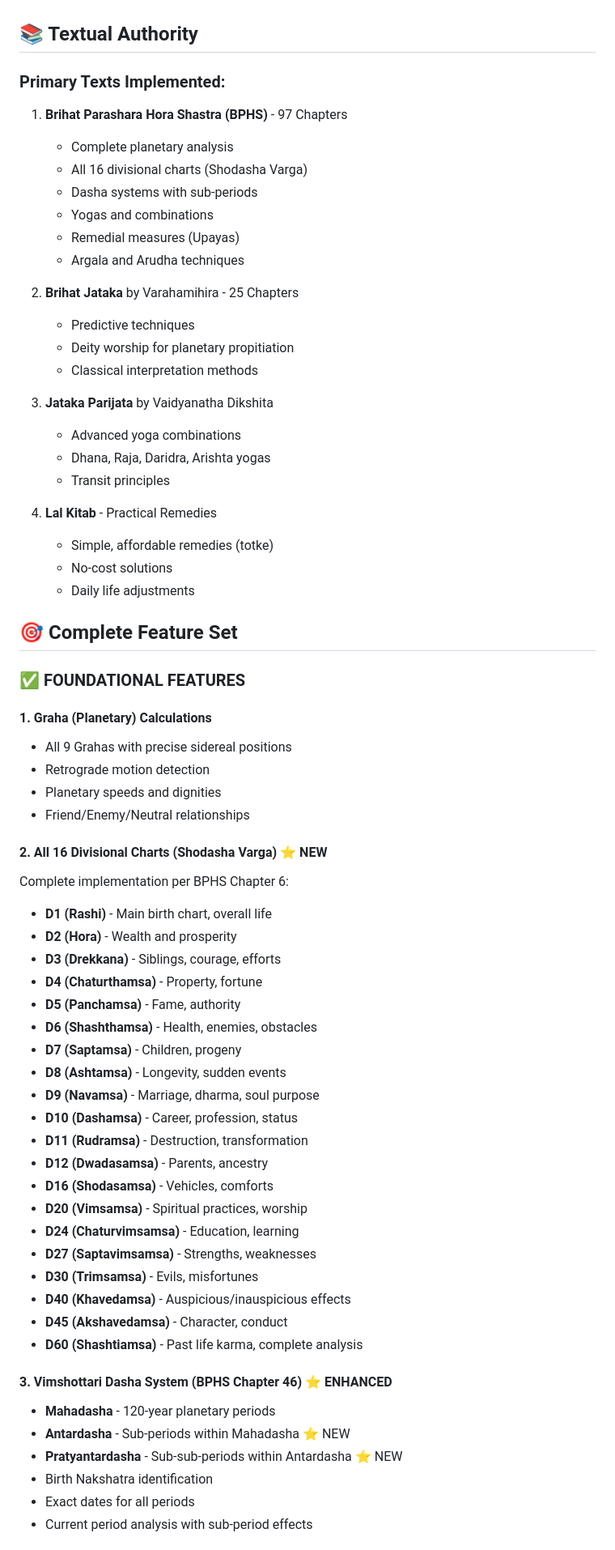
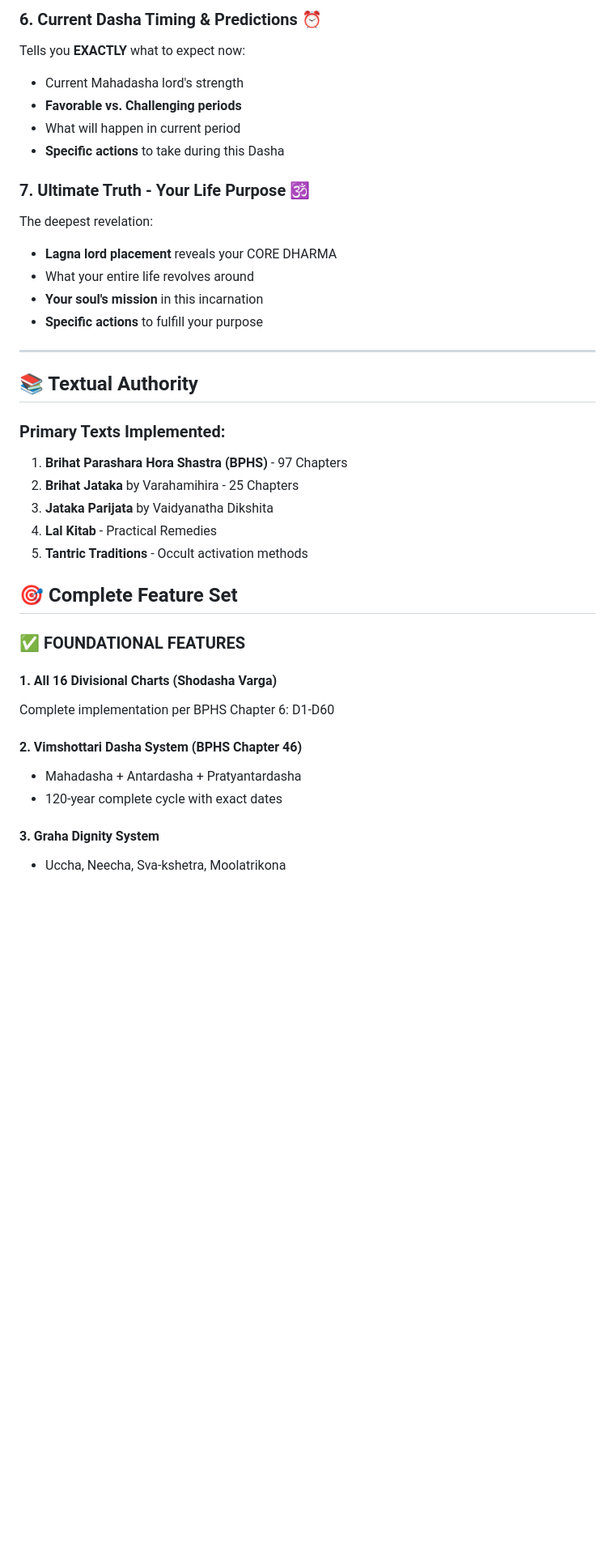
Before and after one commit to Shashankxou/classical-jyotisha, a Markdown page: README.md, the part around one of its changes. Shown at 81% size. Drawn GitHub-style; blank space fills up the shorter version.

```diff
--- a/README.md
+++ b/README.md
@@ -14,68 +61,39 @@ A **comprehensive Vedic astrology application** implementing the complete method
+### 6. **Current Dasha Timing & Predictions** ⏰
+Tells you **EXACTLY** what to expect now:
+- Current Mahadasha lord's strength
+- **Favorable vs. Challenging periods**
+- What will happen in current period
+- **Specific actions** to take during this Dasha
+
+### 7. **Ultimate Truth - Your Life Purpose** 🕉️
+The deepest revelation:
+- **Lagna lord placement** reveals your CORE DHARMA
+- What your entire life revolves around
+- **Your soul's mission** in this incarnation
+- **Specific actions** to fulfill your purpose
+
+---
 
 ## 📚 Textual Authority
 
 ### Primary Texts Implemented:
 1. **Brihat Parashara Hora Shastra (BPHS)** - 97 Chapters
-   - Complete planetary analysis
-   - All 16 divisional charts (Shodasha Varga)
-   - Dasha systems with sub-periods
-   - Yogas and combinations
-   - Remedial measures (Upayas)
-   - Argala and Arudha techniques
-
 2. **Brihat Jataka** by Varahamihira - 25 Chapters
-   - Predictive techniques
-   - Deity worship for planetary propitiation
-   - Classical interpretation methods
-
 3. **Jataka Parijata** by Vaidyanatha Dikshita
-   - Advanced yoga combinations
-   - Dhana, Raja, Daridra, Arishta yogas
-   - Transit principles
-
 4. **Lal Kitab** - Practical Remedies
-   - Simple, affordable remedies (totke)
-   - No-cost solutions
-   - Daily life adjustments
+5. **Tantric Traditions** - Occult activation methods
 
 ## 🎯 Complete Feature Set
 
 ### ✅ FOUNDATIONAL FEATURES
 
-#### 1. **Graha (Planetary) Calculations**
-- All 9 Grahas with precise sidereal positions
-- Retrograde motion detection
-- Planetary speeds and dignities
-- Friend/Enemy/Neutral relationships
+#### 1. **All 16 Divisional Charts (Shodasha Varga)**
+Complete implementation per BPHS Chapter 6: D1-D60
 
-#### 2. **All 16 Divisional Charts (Shodasha Varga)** ⭐ NEW
-Complete implementation per BPHS Chapter 6:
-- **D1 (Rashi)** - Main birth chart, overall life
-- **D2 (Hora)** - Wealth and prosperity
-- **D3 (Drekkana)** - Siblings, courage, efforts
-- **D4 (Chaturthamsa)** - Property, fortune
-- **D5 (Panchamsa)** - Fame, authority
-- **D6 (Shashthamsa)** - Health, enemies, obstacles
-- **D7 (Saptamsa)** - Children, progeny
-- **D8 (Ashtamsa)** - Longevity, sudden events
-- **D9 (Navamsa)** - Marriage, dharma, soul purpose
-- **D10 (Dashamsa)** - Career, profession, status
-- **D11 (Rudramsa)** - Destruction, transformation
-- **D12 (Dwadasamsa)** - Parents, ancestry
-- **D16 (Shodasamsa)** - Vehicles, comforts
-- **D20 (Vimsamsa)** - Spiritual practices, worship
-- **D24 (Chaturvimsamsa)** - Education, learning
-- **D27 (Saptavimsamsa)** - Strengths, weaknesses
-- **D30 (Trimsamsa)** - Evils, misfortunes
-- **D40 (Khavedamsa)** - Auspicious/inauspicious effects
-- **D45 (Akshavedamsa)** - Character, conduct
-- **D60 (Shashtiamsa)** - Past life karma, complete analysis
+#### 2. **Vimshottari Dasha System** (BPHS Chapter 46)
+- Mahadasha + Antardasha + Pratyantardasha
+- 120-year complete cycle with exact dates
 
-#### 3. **Vimshottari Dasha System** (BPHS Chapter 46) ⭐ ENHANCED
-- **Mahadasha** - 120-year planetary periods
-- **Antardasha** - Sub-periods within Mahadasha ⭐ NEW
-- **Pratyantardasha** - Sub-sub-periods within Antardasha ⭐ NEW
-- Birth Nakshatra identification
-- Exact dates for all periods
-- Current period analysis with sub-period effects
+#### 3. **Graha Dignity System**
+- Uccha, Neecha, Sva-kshetra, Moolatrikona
 
```
Also changed, not shown: other parts of README.md (+237 -319 lines).
